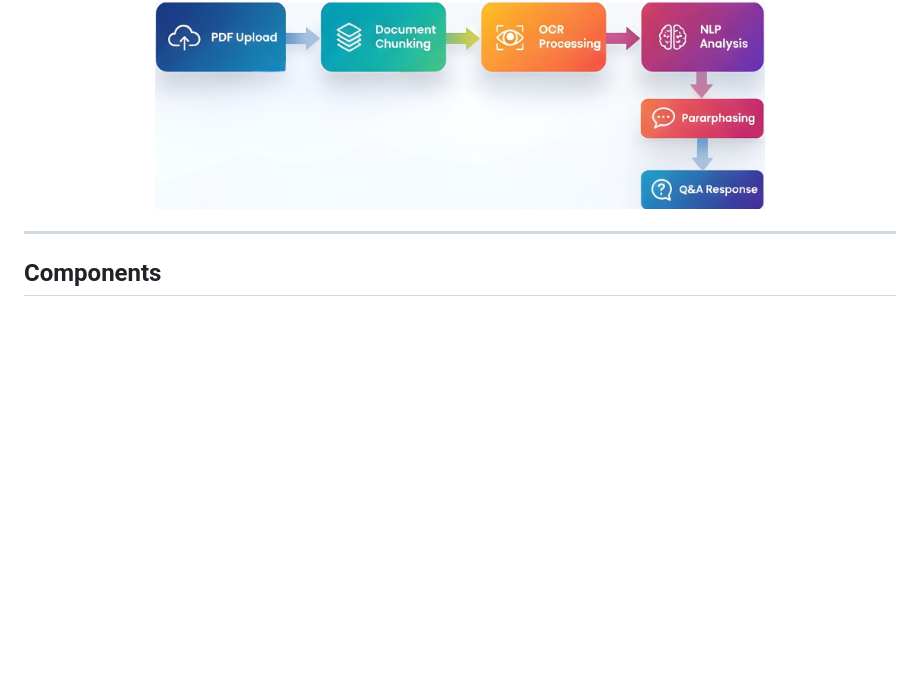
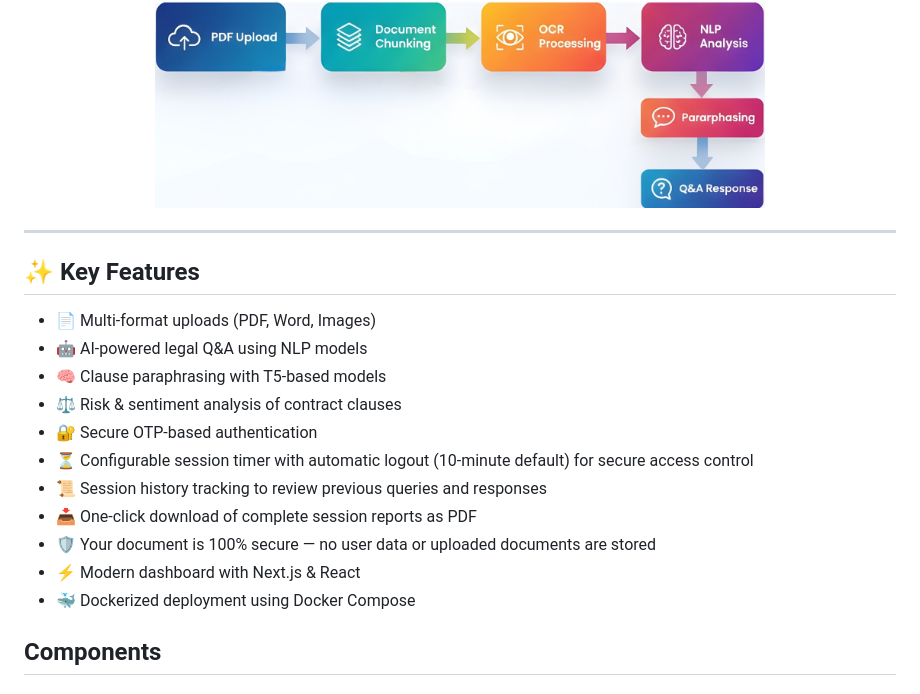
Before and after one commit to Soumitra1312/DocuLix, a Markdown page: README.md, the part around the change. Drawn GitHub-style; blank space fills up the shorter version.

Commit message:
Add key features to README
Added key features section to README with detailed descriptions.

```diff
--- a/README.md
+++ b/README.md
@@ -28,6 +28,19 @@ DocuLix is an AI-powered platform for uploading, analyzing, and simplifying lega
 </div>
 
 ---
+
+## ✨ Key Features
+- 📄 Multi-format uploads (PDF, Word, Images)
+- 🤖 AI-powered legal Q&A using NLP models
+- 🧠 Clause paraphrasing with T5-based models
+- ⚖️ Risk & sentiment analysis of contract clauses
+- 🔐 Secure OTP-based authentication
+- ⏳ Configurable session timer with automatic logout (10-minute default) for secure access control
+- 📜 Session history tracking to review previous queries and responses
+- 📥 One-click download of complete session reports as PDF
+- 🛡️ Your document is 100% secure — no user data or uploaded documents are stored
+- ⚡ Modern dashboard with Next.js & React
+- 🐳 Dockerized deployment using Docker Compose
 
 ## Components
 
```
